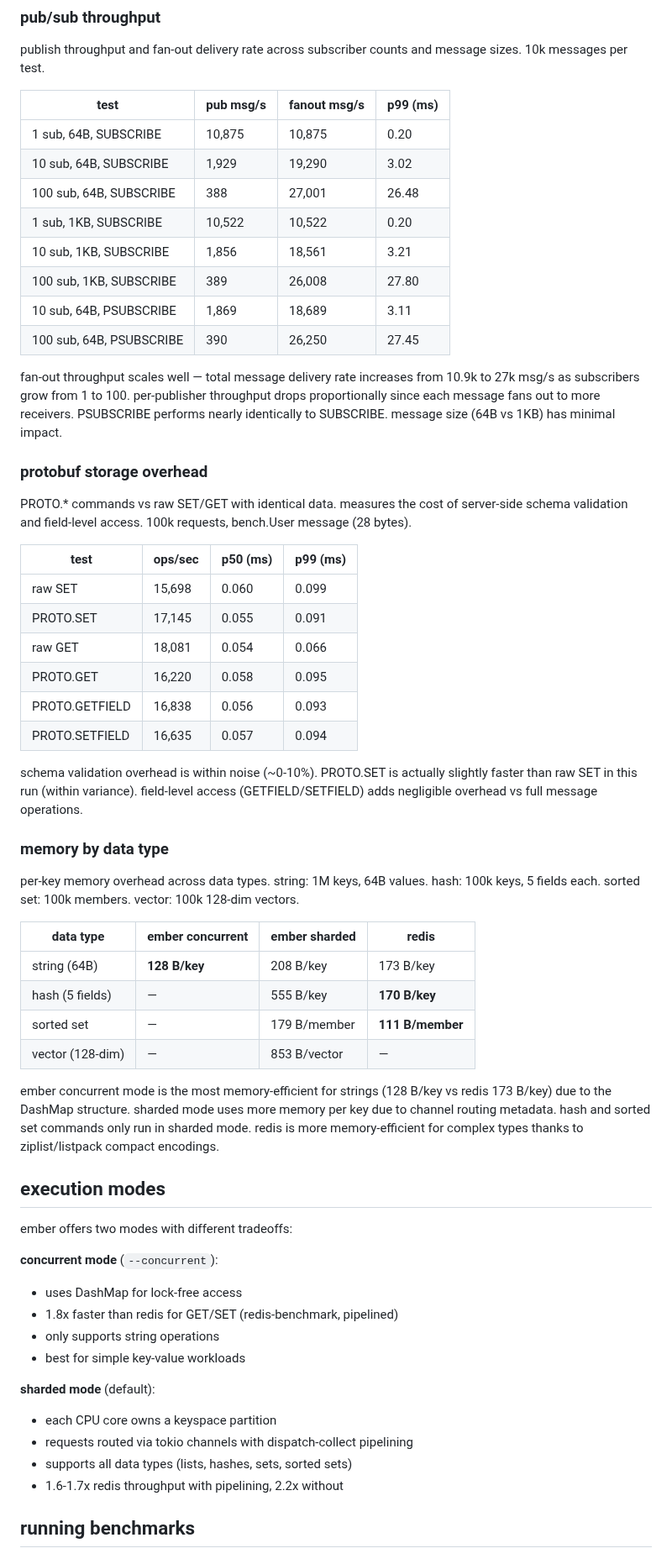
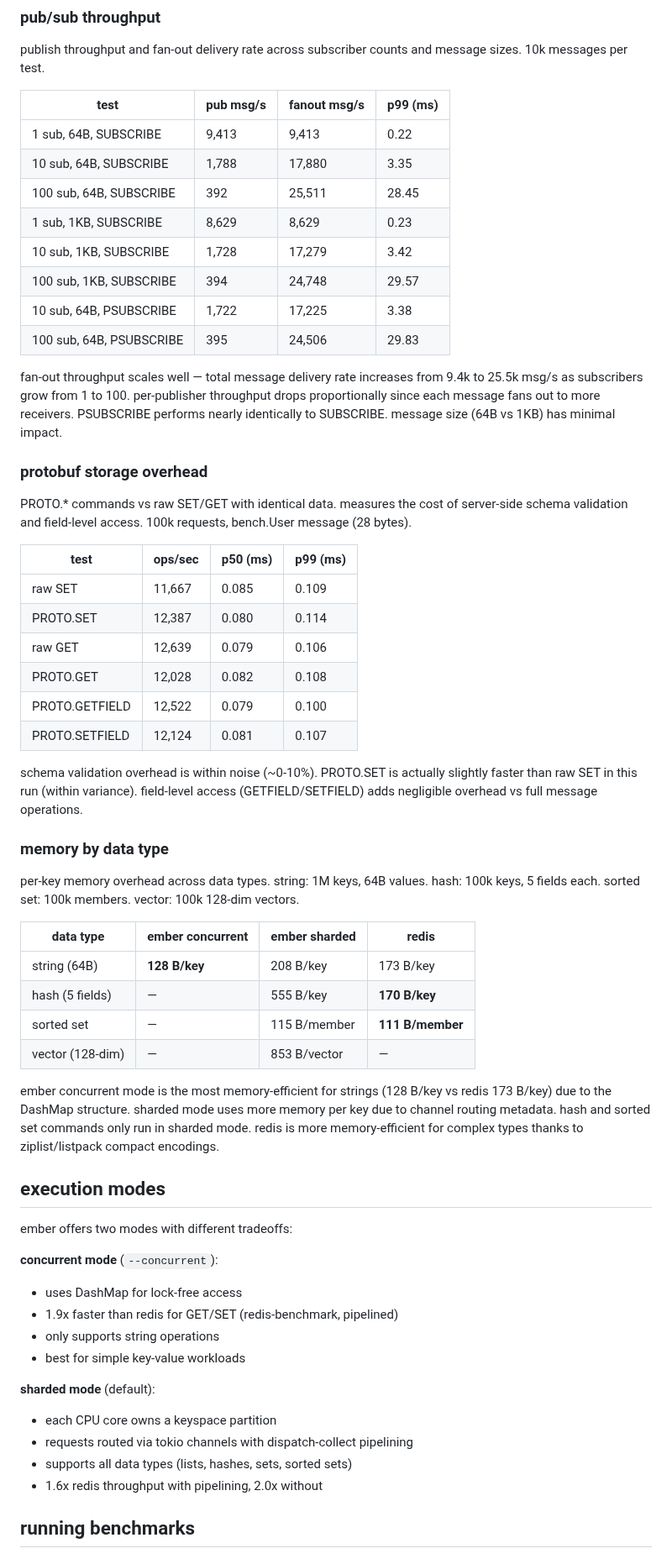
Before and after one commit to kacy/ember, a Markdown page: bench/README.md, the part around one of its changes. Shown at 84% size. Drawn GitHub-style.

```diff
--- a/bench/README.md
+++ b/bench/README.md
@@ -195,16 +195,16 @@ publish throughput and fan-out delivery rate across subscriber counts and messag
 
 | test | pub msg/s | fanout msg/s | p99 (ms) |
 |------|-----------|--------------|----------|
-| 1 sub, 64B, SUBSCRIBE | 10,875 | 10,875 | 0.20 |
-| 10 sub, 64B, SUBSCRIBE | 1,929 | 19,290 | 3.02 |
-| 100 sub, 64B, SUBSCRIBE | 388 | 27,001 | 26.48 |
-| 1 sub, 1KB, SUBSCRIBE | 10,522 | 10,522 | 0.20 |
-| 10 sub, 1KB, SUBSCRIBE | 1,856 | 18,561 | 3.21 |
-| 100 sub, 1KB, SUBSCRIBE | 389 | 26,008 | 27.80 |
-| 10 sub, 64B, PSUBSCRIBE | 1,869 | 18,689 | 3.11 |
-| 100 sub, 64B, PSUBSCRIBE | 390 | 26,250 | 27.45 |
+| 1 sub, 64B, SUBSCRIBE | 9,413 | 9,413 | 0.22 |
+| 10 sub, 64B, SUBSCRIBE | 1,788 | 17,880 | 3.35 |
+| 100 sub, 64B, SUBSCRIBE | 392 | 25,511 | 28.45 |
+| 1 sub, 1KB, SUBSCRIBE | 8,629 | 8,629 | 0.23 |
+| 10 sub, 1KB, SUBSCRIBE | 1,728 | 17,279 | 3.42 |
+| 100 sub, 1KB, SUBSCRIBE | 394 | 24,748 | 29.57 |
+| 10 sub, 64B, PSUBSCRIBE | 1,722 | 17,225 | 3.38 |
+| 100 sub, 64B, PSUBSCRIBE | 395 | 24,506 | 29.83 |
 
-fan-out throughput scales well — total message delivery rate increases from 10.9k to 27k msg/s as subscribers grow from 1 to 100. per-publisher throughput drops proportionally since each message fans out to more receivers. PSUBSCRIBE performs nearly identically to SUBSCRIBE. message size (64B vs 1KB) has minimal impact.
+fan-out throughput scales well — total message delivery rate increases from 9.4k to 25.5k msg/s as subscribers grow from 1 to 100. per-publisher throughput drops proportionally since each message fans out to more receivers. PSUBSCRIBE performs nearly identically to SUBSCRIBE. message size (64B vs 1KB) has minimal impact.
 
 ### protobuf storage overhead
 
@@ -212,12 +212,12 @@ PROTO.* commands vs raw SET/GET with identical data. measures the cost of server
 
 | test | ops/sec | p50 (ms) | p99 (ms) |
 |------|---------|----------|----------|
-| raw SET | 15,698 | 0.060 | 0.099 |
-| PROTO.SET | 17,145 | 0.055 | 0.091 |
-| raw GET | 18,081 | 0.054 | 0.066 |
-| PROTO.GET | 16,220 | 0.058 | 0.095 |
-| PROTO.GETFIELD | 16,838 | 0.056 | 0.093 |
-| PROTO.SETFIELD | 16,635 | 0.057 | 0.094 |
+| raw SET | 11,667 | 0.085 | 0.109 |
+| PROTO.SET | 12,387 | 0.080 | 0.114 |
+| raw GET | 12,639 | 0.079 | 0.106 |
+| PROTO.GET | 12,028 | 0.082 | 0.108 |
+| PROTO.GETFIELD | 12,522 | 0.079 | 0.100 |
+| PROTO.SETFIELD | 12,124 | 0.081 | 0.107 |
 
 schema validation overhead is within noise (~0-10%). PROTO.SET is actually slightly faster than raw SET in this run (within variance). field-level access (GETFIELD/SETFIELD) adds negligible overhead vs full message operations.
 
@@ -229,7 +229,7 @@ per-key memory overhead across data types. string: 1M keys, 64B values. hash: 10
 |-----------|------------------|---------------|-------|
 | string (64B) | **128 B/key** | 208 B/key | 173 B/key |
 | hash (5 fields) | — | 555 B/key | **170 B/key** |
-| sorted set | — | 179 B/member | **111 B/member** |
+| sorted set | — | 115 B/member | **111 B/member** |
 | vector (128-dim) | — | 853 B/vector | — |
 
 ember concurrent mode is the most memory-efficient for strings (128 B/key vs redis 173 B/key) due to the DashMap structure. sharded mode uses more memory per key due to channel routing metadata. hash and sorted set commands only run in sharded mode. redis is more memory-efficient for complex types thanks to ziplist/listpack compact encodings.
@@ -240,7 +240,7 @@ ember offers two modes with different tradeoffs:
 
 **concurrent mode** (`--concurrent`):
 - uses DashMap for lock-free access
-- 1.8x faster than redis for GET/SET (redis-benchmark, pipelined)
+- 1.9x faster than redis for GET/SET (redis-benchmark, pipelined)
 - only supports string operations
 - best for simple key-value workloads
 
@@ -248,7 +248,7 @@ ember offers two modes with different tradeoffs:
 - each CPU core owns a keyspace partition
 - requests routed via tokio channels with dispatch-collect pipelining
 - supports all data types (lists, hashes, sets, sorted sets)
-- 1.6-1.7x redis throughput with pipelining, 2.2x without
+- 1.6x redis throughput with pipelining, 2.0x without
 
 ## running benchmarks
 
```
Also changed, not shown: other parts of bench/README.md (+53 -53 lines), README.md (+6 -6 lines).
